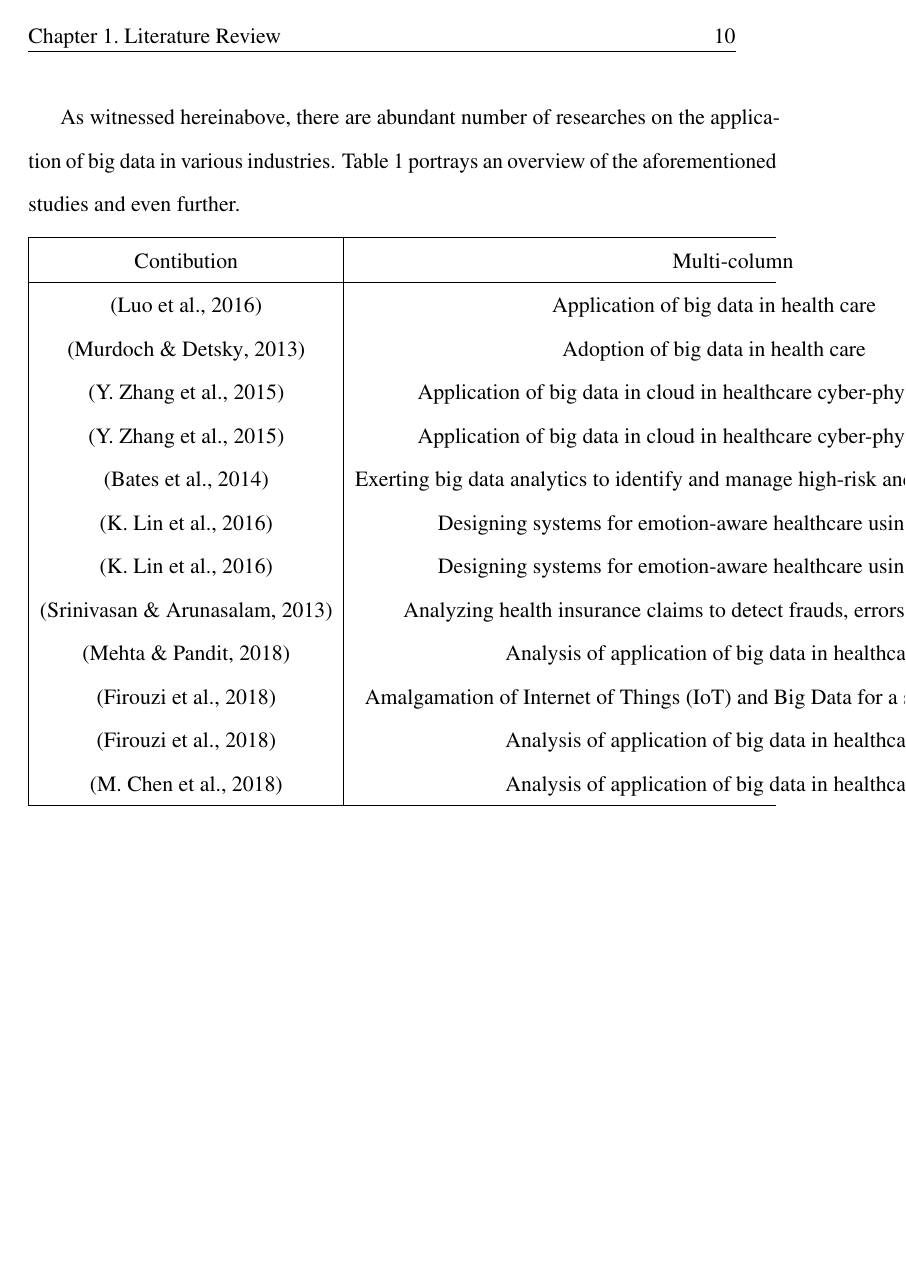
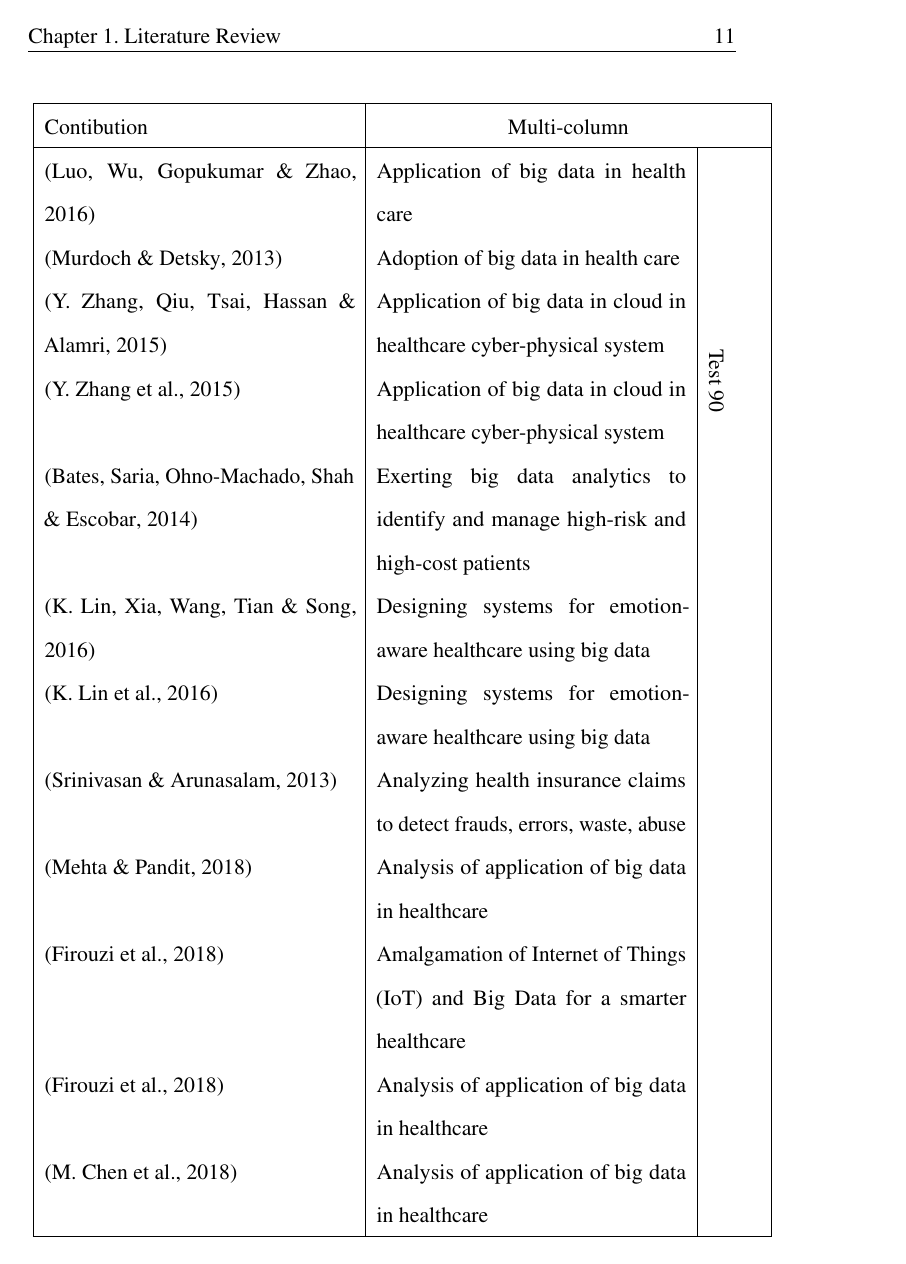
Before and after one commit to Polyhistor/Big-Data-RA, a LaTeX thesis (Chapter 2 - Literature Review/Latex/autthesis-1/AUTThesis.tex, which reads Chapter 2 - Literature Review/Latex/autthesis-1/includes/LitReview.tex): page 11 of 15 before the commit and page 12 of 16 after it. The pictures show the PDF file Chapter 2 - Literature Review/Latex/autthesis-1/AUTThesis.pdf that the author committed with the source.

Commit message:
fiexd table column issue

```diff
--- a/Chapter 2 - Literature Review/Latex/autthesis-1/includes/LitReview.tex
+++ b/Chapter 2 - Literature Review/Latex/autthesis-1/includes/LitReview.tex
@@ -94,52 +94,46 @@ In addition, \cite{Zhang2019a} conducted a research on the application of big da
 As witnessed hereinabove, there are abundant number of researches on the application of big data in various industries. Table 1 portrays an overview of the aforementioned studies and even further.
 
 \begin{center}
-    \begin{tabularx}{\textwidth}{|c|c|c|}
+    \begin{tabular}{|p{6cm}|p{6cm}|p{1cm}|}
         \hline
-        Contibution                & \multicolumn{2}{c|}{Multi-column}                                                                                                \\
+        Contibution                & \multicolumn{2}{c|}{Multi-column}                                                                                                 \\
+        % ROW
+        \hline
+        \cite{Luo2016}             & Application of big data in health care                                              & \multirow{10}{*}{\begin{turn}{-90} Test 90 \end{turn}} \\
 
         % ROW
-        \hline
-        \cite{Luo2016}             & Application of big data in health care                                              & \multirow{2}{*}{\begin{turn}{-90} Test 90 \end{turn}} \\
+        \cite{Murdoch2013}         & Adoption of big data in health care                                                 &                                             \\
 
         % ROW
-        \cite{Murdoch2013}         & Adoption of big data in health care                                                 &                                            \\
+        \cite{Zhang2015}           & Application of big data in cloud in healthcare cyber-physical system                &                                             \\
 
         % ROW
-        \cite{Zhang2015}           & Application of big data in cloud in healthcare cyber-physical system                &                                            \\
+        \cite{Zhang2015}           & Application of big data in cloud in healthcare cyber-physical system                &                                             \\
 
         % ROW
-        \cite{Zhang2015}           & Application of big data in cloud in healthcare cyber-physical system                &                                            \\
+        \cite{Bates2014}           & Exerting big data analytics to identify and manage high-risk and high-cost patients &                                             \\
 
         % ROW
-        \cite{Bates2014}           & Exerting big data analytics to identify and manage high-risk and high-cost patients &                                            \\
+        \cite{Lin2016}             & Designing systems for emotion-aware healthcare using big data                       &                                             \\
 
         % ROW
-        \cite{Lin2016}             & Designing systems for emotion-aware healthcare using big data                       &                                            \\
-
+        \cite{Lin2016}             & Designing systems for emotion-aware healthcare using big data                       &                                             \\
 
         % ROW
-        \cite{Lin2016}             & Designing systems for emotion-aware healthcare using big data                       &                                            \\
-
+        \cite{Srinivasan2013}      & Analyzing health insurance claims to detect frauds, errors, waste, abuse            &                                             \\
 
         % ROW
-        \cite{Srinivasan2013}      & Analyzing health insurance claims to detect frauds, errors, waste, abuse            &                                            \\
+        \cite{Mehta2018}           & Analysis of application of big data in healthcare                                   &                                             \\
 
         % ROW
-        \cite{Mehta2018}           & Analysis of application of big data in healthcare                                   &                                            \\
-
+        \cite{firouzi2018internet} & Amalgamation of Internet of Things (IoT) and Big Data for a smarter healthcare      &                                             \\
 
         % ROW
-        \cite{firouzi2018internet} & Amalgamation of Internet of Things (IoT) and Big Data for a smarter healthcare      &                                            \\
-
+        \cite{firouzi2018internet} & Analysis of application of big data in healthcare                                   &                                             \\
 
         % ROW
-        \cite{firouzi2018internet} & Analysis of application of big data in healthcare                                   &                                            \\
-
-
-        % ROW
-        \cite{Chen2018}            & Analysis of application of big data in healthcare                                   &                                            \\
+        \cite{Chen2018}            & Analysis of application of big data in healthcare                                   &                                             \\
 
         \hline
-    \end{tabularx}
+    \end{tabular}
 \end{center}
```
Also changed, not shown: Chapter 2 - Literature Review/Latex/autthesis-1/AUTThesis.pdf, 5 other files.
